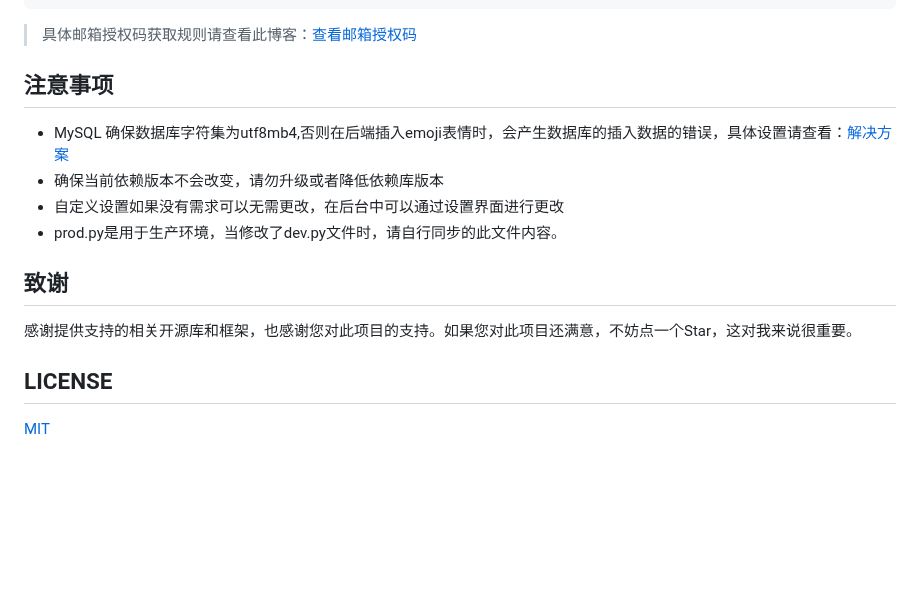
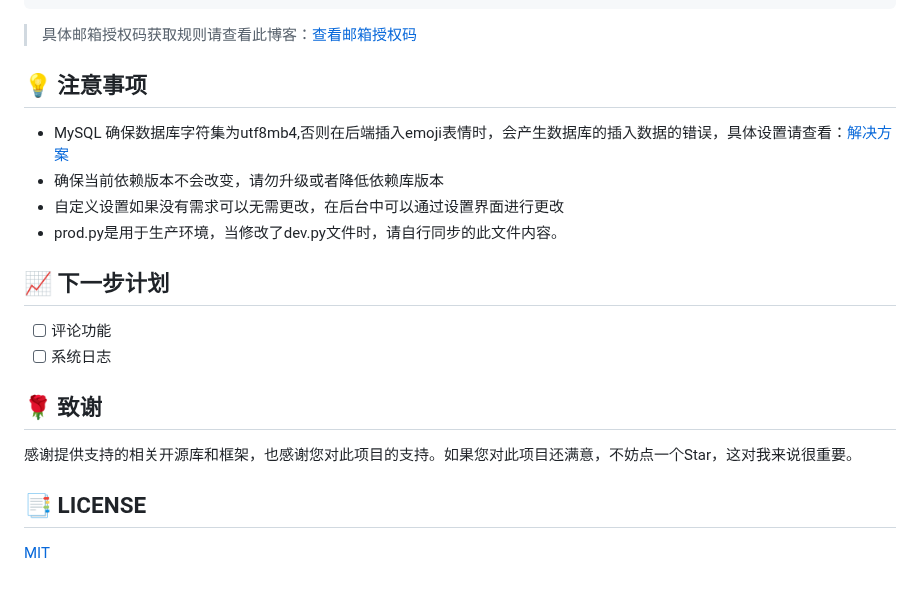
Before and after one commit to JessieChan0730/blog-api, a Markdown page: README.md, the part around one of its changes. GitHub-like rendering; blank space fills up the shorter version.

```diff
--- a/README.md
+++ b/README.md
@@ -79,7 +82,7 @@ EMAIL_USE_SSL = True  # 是否启用SSL
 
 > 具体邮箱授权码获取规则请查看此博客：[查看邮箱授权码](https://blog.csdn.net/KaiSarH/article/details/116724290)
 
-## 注意事项
+## 💡 注意事项
 
 - MySQL
   确保数据库字符集为utf8mb4,否则在后端插入emoji表情时，会产生数据库的插入数据的错误，具体设置请查看：[解决方案](https://blog.csdn.net/weixin_37989267/article/details/89019647)
@@ -87,8 +90,15 @@ EMAIL_USE_SSL = True  # 是否启用SSL
 - 自定义设置如果没有需求可以无需更改，在后台中可以通过设置界面进行更改
 - prod.py是用于生产环境，当修改了dev.py文件时，请自行同步的此文件内容。
 
-## 致谢
+## 📈 下一步计划
+
+- [ ] 评论功能
+- [ ] 系统日志
+
+## 🌹 致谢
+
 感谢提供支持的相关开源库和框架，也感谢您对此项目的支持。如果您对此项目还满意，不妨点一个Star，这对我来说很重要。
 
-## LICENSE
+## 📑 LICENSE
+
 [MIT](https://github.com/JessieChan0730/blog-api/blob/main/LICENSE)
```
Also changed, not shown: other parts of README.md (+7 -4 lines).
